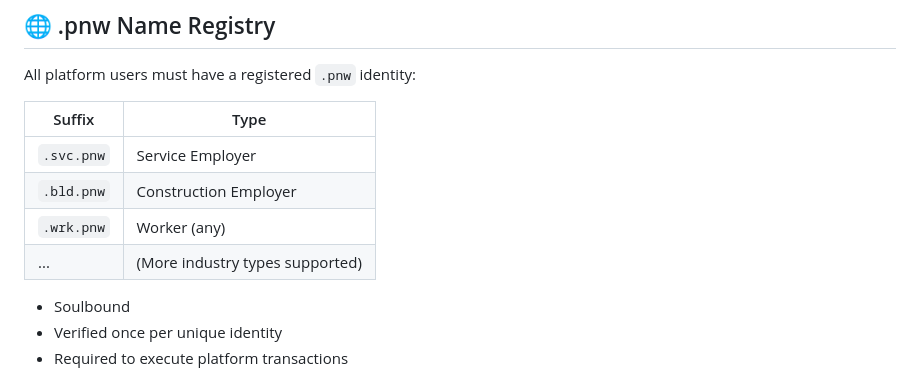
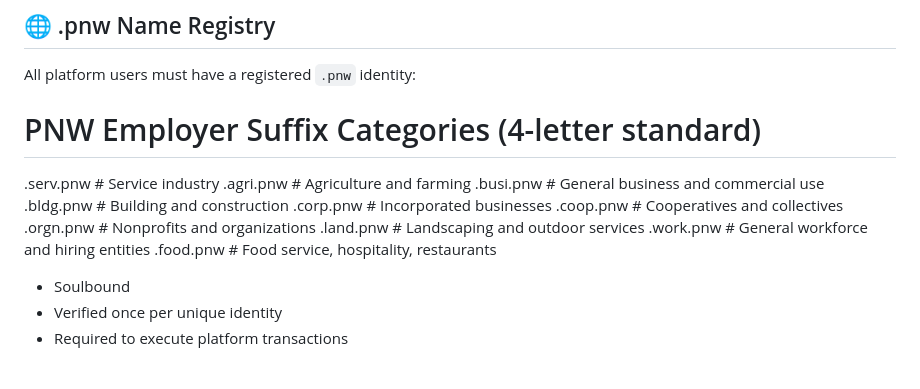
Before and after one commit to PNWBNW/pnw_mvp, a Markdown page: README.md, the part around the change. Drawn GitHub-style.

```diff
--- a/README.md
+++ b/README.md
@@ -87,12 +87,18 @@ All operations maintain privacy while ensuring full accountability.
 
 All platform users must have a registered `.pnw` identity:
 
-| Suffix      | Type           |
-|-------------|----------------|
-| `.svc.pnw`  | Service Employer |
-| `.bld.pnw`  | Construction Employer |
-| `.wrk.pnw`  | Worker (any)   |
-| ...         | (More industry types supported) |
+# PNW Employer Suffix Categories (4-letter standard)
+
+.serv.pnw    # Service industry
+.agri.pnw    # Agriculture and farming
+.busi.pnw    # General business and commercial use
+.bldg.pnw    # Building and construction
+.corp.pnw    # Incorporated businesses
+.coop.pnw    # Cooperatives and collectives
+.orgn.pnw    # Nonprofits and organizations
+.land.pnw    # Landscaping and outdoor services
+.work.pnw    # General workforce and hiring entities
+.food.pnw    # Food service, hospitality, restaurants
 
 - Soulbound
 - Verified once per unique identity
```
